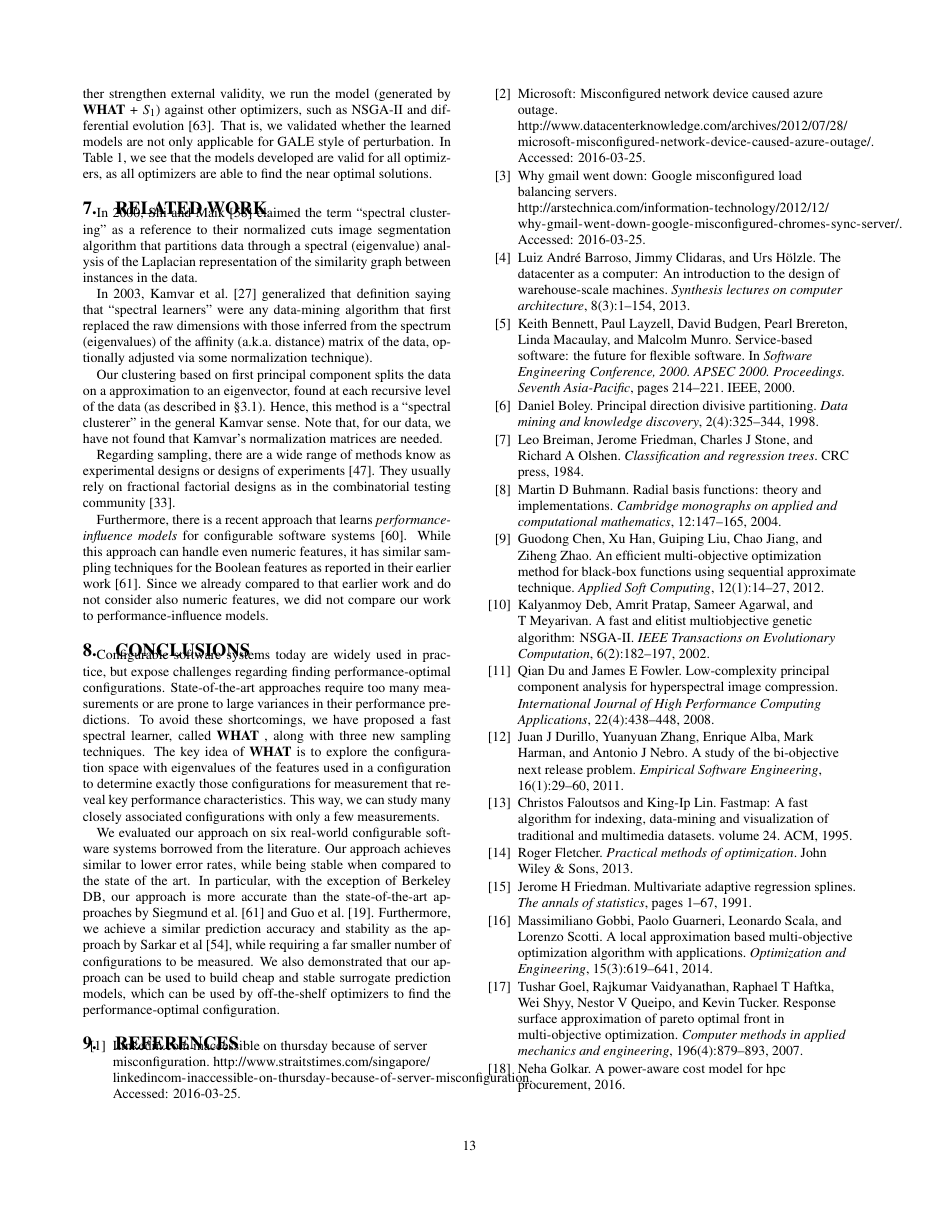
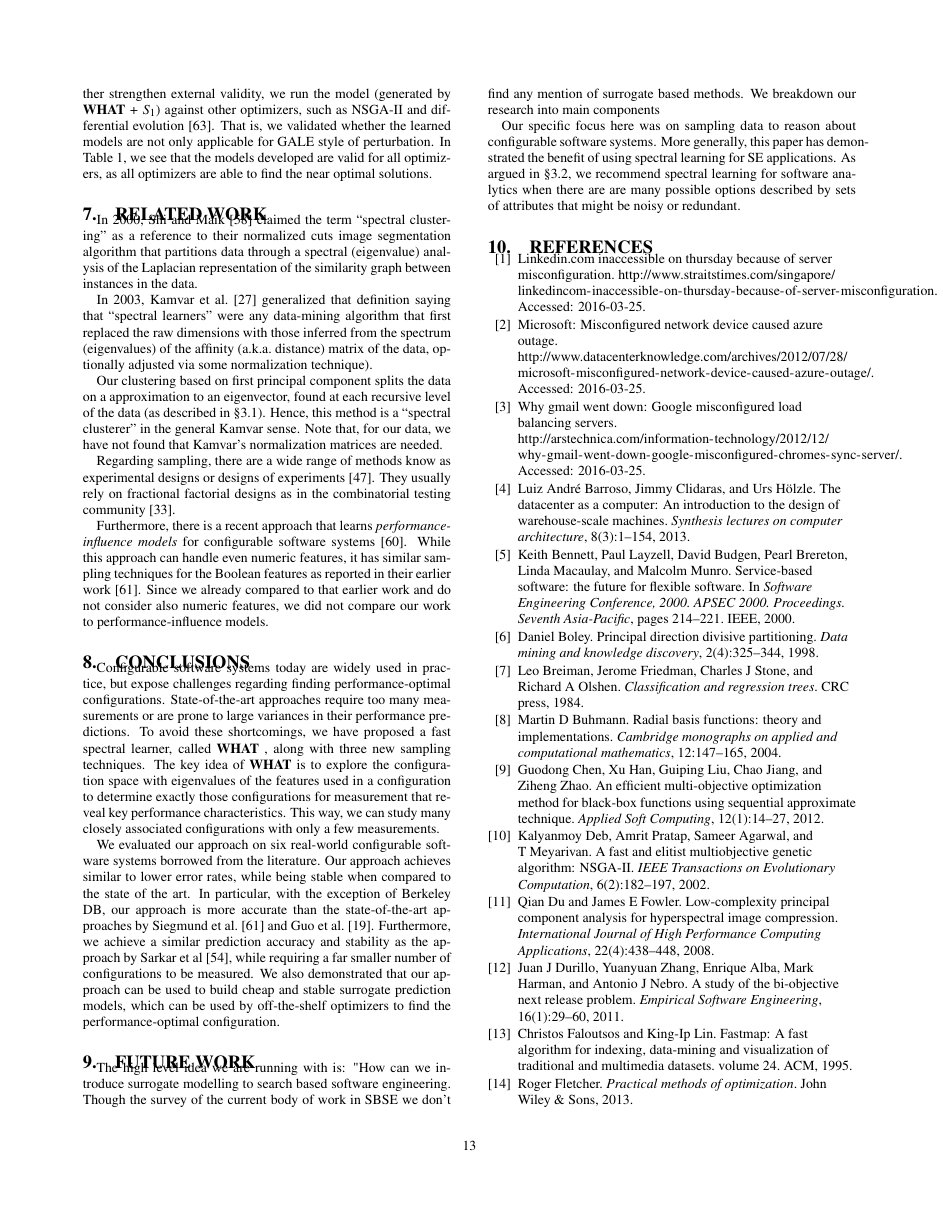
Before and after one commit to ai-se/Vivek-Prelims, a LaTeX document (activeconfig.tex): page 13 of 15. Compiled offline with pdfLaTeX.

Commit message:
Updates from ShareLaTeX

```diff
--- a/activeconfig.tex
+++ b/activeconfig.tex
@@ -162,8 +162,8 @@ shadow=true
 % ISBN
 \isbn{YYY-YYYY-YY-YYY/YY/YYY}
 %Conference
-\conferenceinfo{Submitted to FSE'16}{Seattle, WA, USA. 2016}
-\acmPrice{\$ZZ.00}
+% \conferenceinfo{Submitted to FSE'16}{Seattle, WA, USA. 2016}
+% \acmPrice{\$ZZ.00}
 
 
 \begin{document}
@@ -1284,13 +1284,18 @@ This way, we can study many closely associated configurations with only a few me
 
 We evaluated our approach on six real-world configurable software systems borrowed from the literature. Our approach achieves similar to lower error rates, while being stable when compared to the state of the art. In particular, with the exception of Berkeley DB, our approach is more accurate than the state-of-the-art approaches by Siegmund et al.~\cite{siegmund2012predicting} and Guo et al.~\cite{guo2013variability}. Furthermore, we achieve a similar prediction accuracy and stability as the approach by Sarkar et al~\cite{sarkar2015cost}, while requiring a far smaller number of configurations to be measured. We also demonstrated that our approach can be used to build cheap and stable surrogate prediction models, which can be used by off-the-shelf optimizers to find the performance-optimal configuration.
 
-%Our specific focus here was on sampling data
-%to reason about configurable software systems. More generally,
-%this paper has demonstrated the benefit of using
-%spectral learning for SE applications.  As argued in \tion{sample},
-%we recommend spectral learning  for software analytics when there are
-%are many possible options described by sets of attributes
-%that might be noisy or redundant.
+
+\section{Future Work}
+
+The high level idea we are running with is: "How can we introduce surrogate modelling to search based software engineering. Though the survey of the current body of work in SBSE we don't find any mention of surrogate based methods. We breakdown our research into main components
+
+Our specific focus here was on sampling data
+to reason about configurable software systems. More generally,
+this paper has demonstrated the benefit of using
+spectral learning for SE applications.  As argued in \tion{sample},
+we recommend spectral learning  for software analytics when there are
+are many possible options described by sets of attributes
+that might be noisy or redundant.
 
 
 
```
Also changed, not shown: activeconfig.tex (10 more changed lines).
